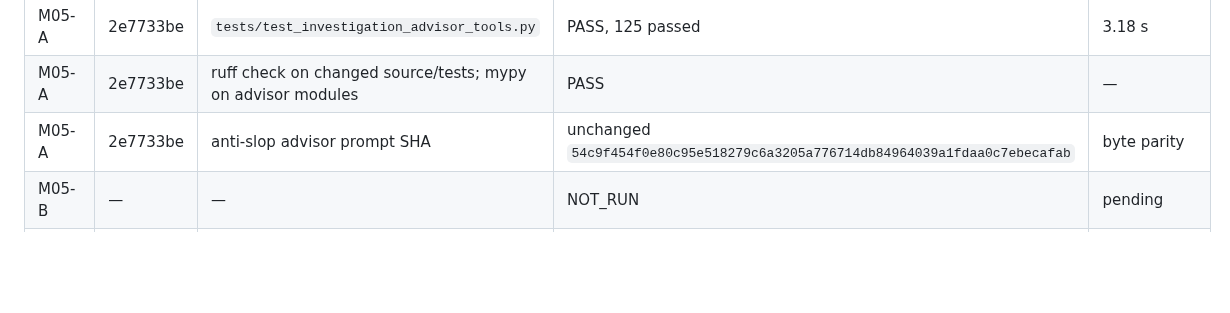
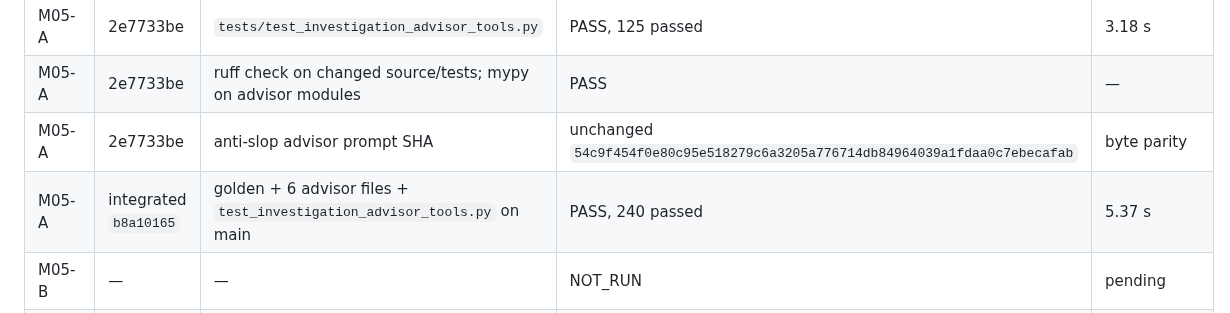
Before and after one commit to m413w4r3/AutoWork, a Markdown page: docs/mission05-phase3/TEST_AND_CI_LEDGER.md, the part around the change. GitHub-like rendering; blank space fills up the shorter version.

```diff
--- a/docs/mission05-phase3/TEST_AND_CI_LEDGER.md
+++ b/docs/mission05-phase3/TEST_AND_CI_LEDGER.md
@@ -57,6 +57,7 @@ Any M05-A byte change would be visible here.
 | M05-A | 2e7733be | `tests/test_investigation_advisor_tools.py` | PASS, 125 passed | 3.18 s |
 | M05-A | 2e7733be | ruff check on changed source/tests; mypy on advisor modules | PASS | — |
 | M05-A | 2e7733be | anti-slop advisor prompt SHA | unchanged `54c9f454f0e80c95e518279c6a3205a776714db84964039a1fdaa0c7ebecafab` | byte parity |
+| M05-A | integrated `b8a10165` | golden + 6 advisor files + `test_investigation_advisor_tools.py` on main | PASS, 240 passed | 5.37 s |
 | M05-B | — | — | NOT_RUN | pending |
 | M05-C | — | — | NOT_RUN | pending |
 | M05-D | — | — | NOT_RUN | pending |
```
Also changed, not shown: docs/mission05-phase3/ARCHITECTURE_IMPLEMENTATION_AND_DELETION_TEST.md (+12 -3 lines), docs/mission05-phase3/LOT_REGISTRY.md (+1 -1 lines).
